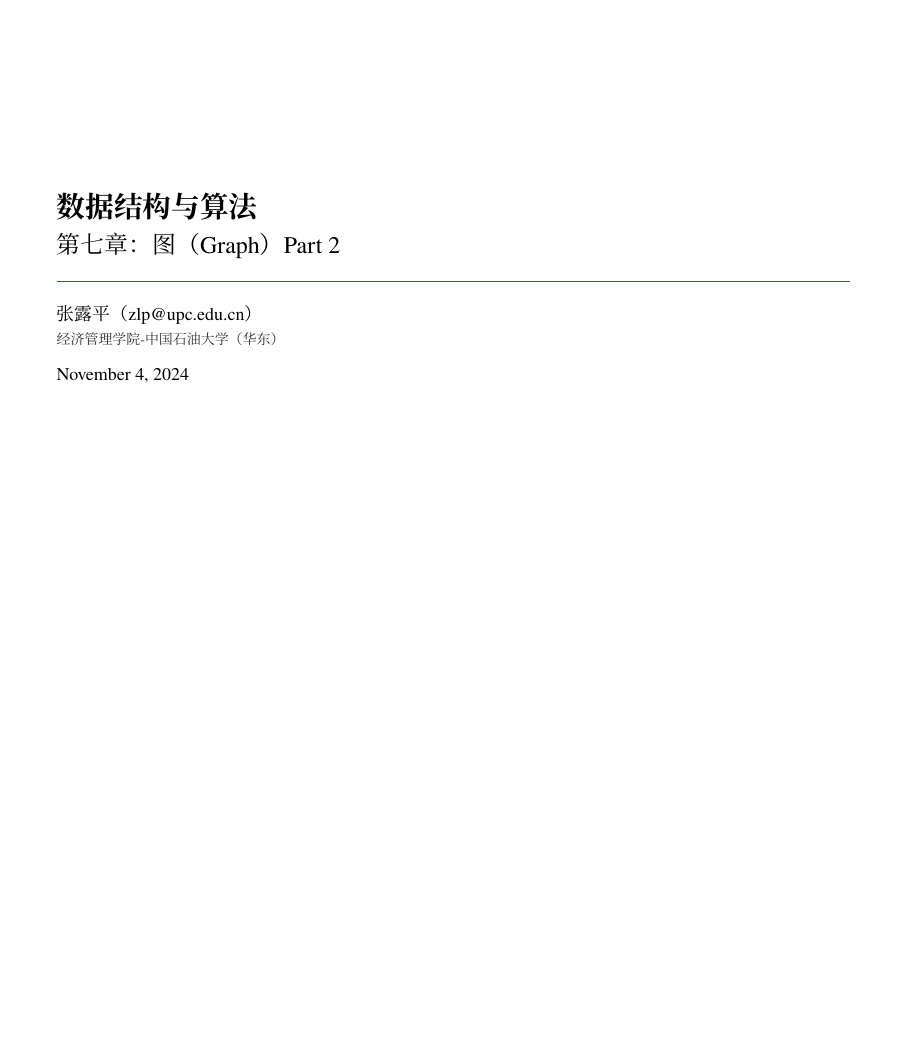
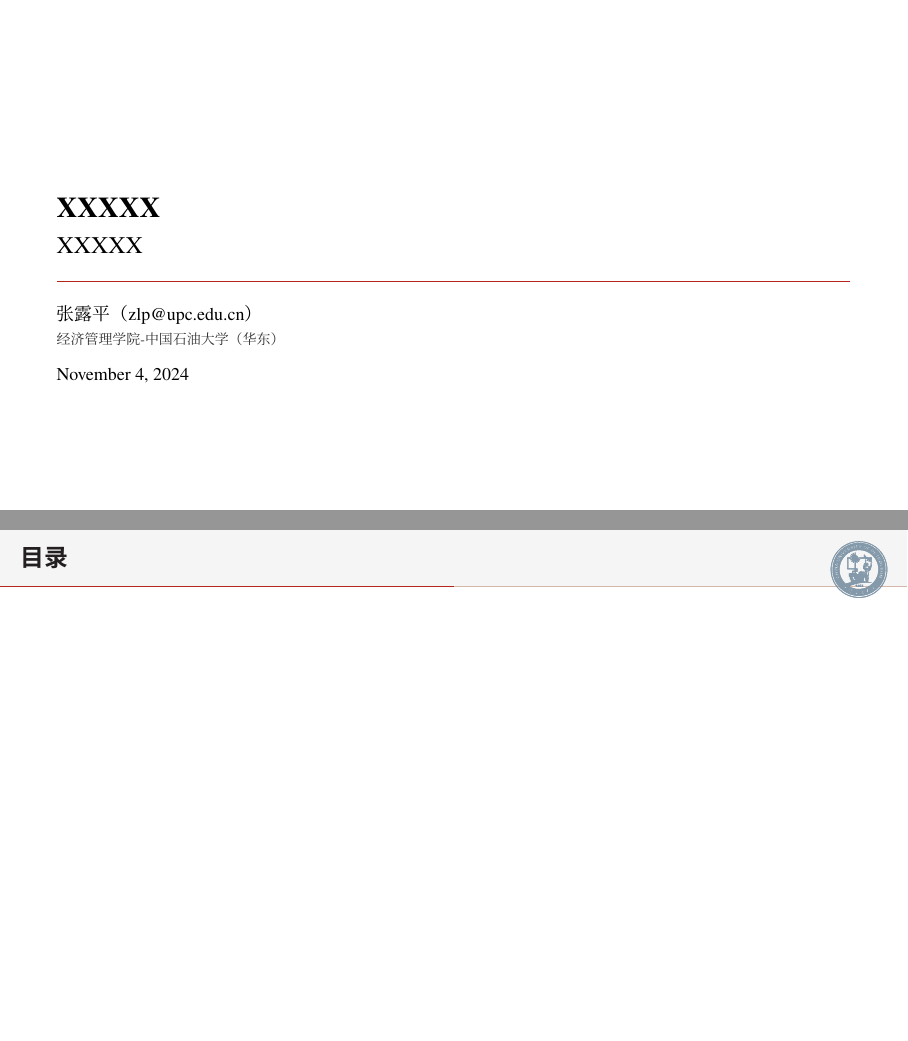
Before and after one commit to hakuna-max/slideTemplate, LaTeX slides (main.tex, which reads ch/template.tex): page 1 of 3 before the commit and pages 1 and 2 of 3 after it, the two joined at a grey line, the shorter picture padded with empty space. Compiled offline with XeLaTeX; a missing font is replaced by an installed copy or a similar font.

Commit message:
Add template for table of contents and update main document structure

```diff
--- /dev/null
+++ b/ch/template.tex
@@ -0,0 +1,4 @@
+\begin{frame}{目录}
+    \thispagestyle{empty} % 仅在此页不显示页码
+    \tableofcontents[hideallsubsections]
+\end{frame}
--- a/main.tex
+++ b/main.tex
@@ -5,16 +5,9 @@
 
 \input{preamble.tex}
 
-\title{数据结构与算法}
-% \subtitle{第一章：基本概念（Basic Concepts）}
-% \subtitle{第二章：Class、OOP、ADT}
-% \subtitle{第三章：线性表（Sequences）}
-% \subtitle{第四章：栈}
-% \subtitle{第五章：队列与优先队列}
-% \subtitle{第六章：二叉树 Part 1}
-% \subtitle{第六章：二叉树 Part 2}
-% \subtitle{第七章：图（Graph）Part 1}
-\subtitle{第七章：图（Graph）Part 2}
+\title{XXXXX}
+\subtitle{XXXXX}
+
 
 \date{November 4, 2024}
 \author{张露平（zlp@upc.edu.cn）}
```
Also changed, not shown: main.tex (14 more changed lines).
